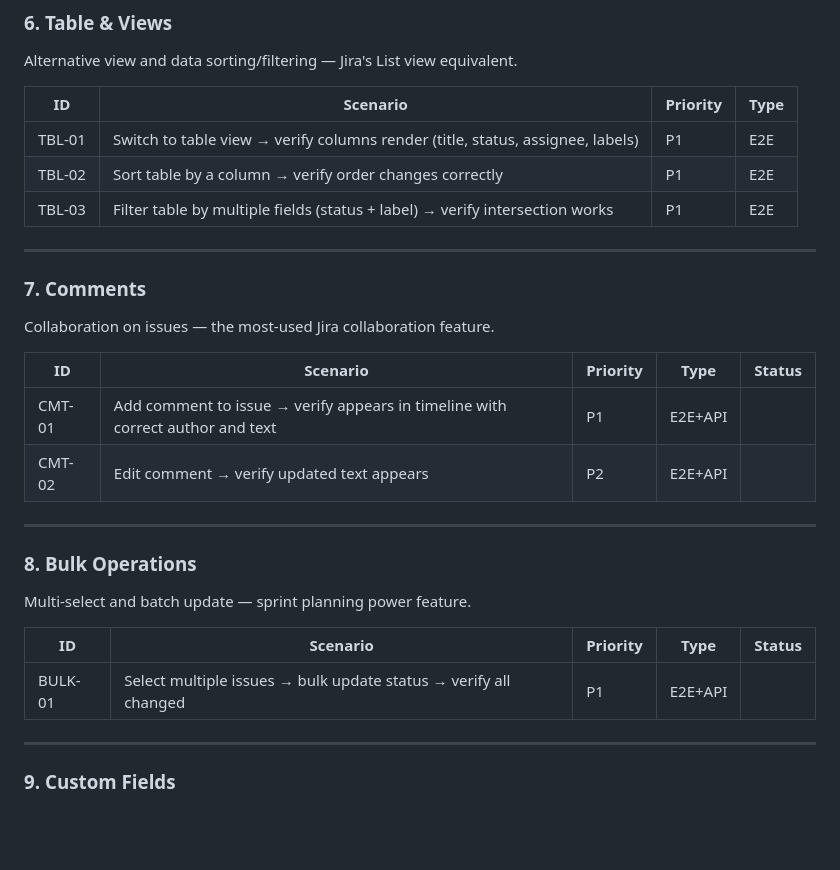
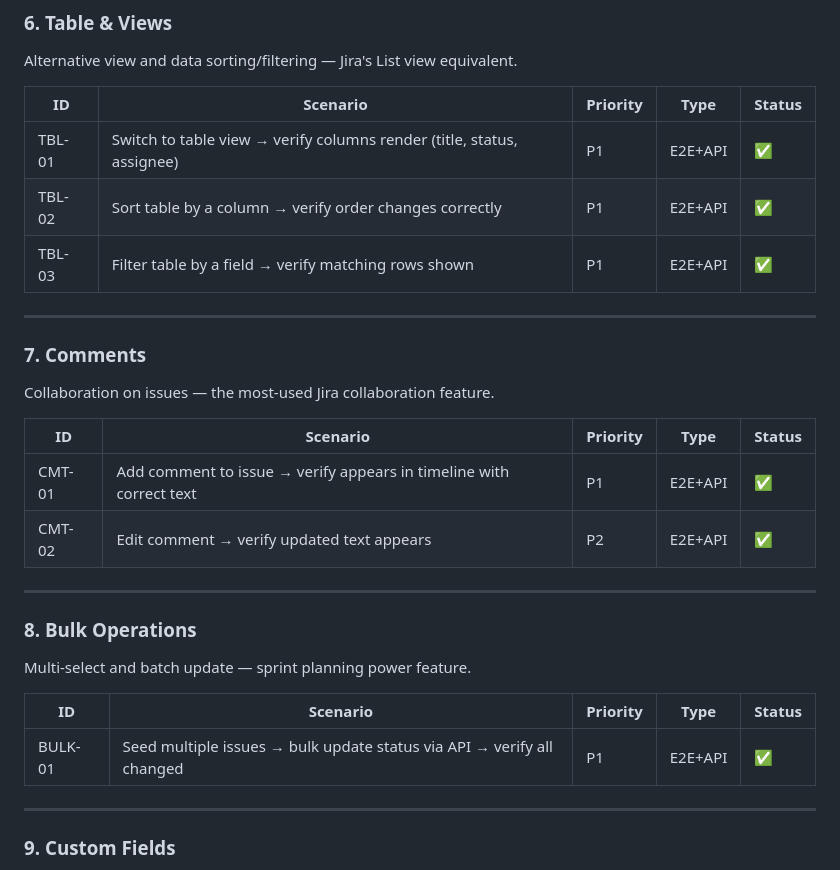
Before and after one commit to mihaamiharu/playwright-e2e, a Markdown page: docs/TEST-PLAN.md, the part around one of its changes. Rendered like a GitHub page; blank space fills up the shorter version.

```diff
--- a/docs/TEST-PLAN.md
+++ b/docs/TEST-PLAN.md
@@ -130,11 +130,11 @@ Items moving through status columns — the core project management flow.
 
 Alternative view and data sorting/filtering — Jira's List view equivalent.
 
-| ID     | Scenario                                                                       | Priority | Type |
-| ------ | ------------------------------------------------------------------------------ | -------- | ---- |
-| TBL-01 | Switch to table view → verify columns render (title, status, assignee, labels) | P1       | E2E  |
-| TBL-02 | Sort table by a column → verify order changes correctly                        | P1       | E2E  |
-| TBL-03 | Filter table by multiple fields (status + label) → verify intersection works   | P1       | E2E  |
+| ID     | Scenario                                                                            | Priority | Type    | Status |
+| ------ | ----------------------------------------------------------------------------------- | -------- | ------- | ------ |
+| TBL-01 | Switch to table view → verify columns render (title, status, assignee)              | P1       | E2E+API | ✅     |
+| TBL-02 | Sort table by a column → verify order changes correctly                             | P1       | E2E+API | ✅     |
+| TBL-03 | Filter table by a field → verify matching rows shown                                | P1       | E2E+API | ✅     |
 
 ---
 
@@ -144,8 +144,8 @@ Collaboration on issues — the most-used Jira collaboration feature.
 
 | ID     | Scenario                                                                       | Priority | Type    | Status |
 | ------ | ------------------------------------------------------------------------------ | -------- | ------- | ------ |
-| CMT-01 | Add comment to issue → verify appears in timeline with correct author and text | P1       | E2E+API |
-| CMT-02 | Edit comment → verify updated text appears                                     | P2       | E2E+API |
+| CMT-01 | Add comment to issue → verify appears in timeline with correct text            | P1       | E2E+API | ✅     |
+| CMT-02 | Edit comment → verify updated text appears                                     | P2       | E2E+API | ✅     |
 
 ---
 
@@ -153,9 +153,9 @@ Collaboration on issues — the most-used Jira collaboration feature.
 
 Multi-select and batch update — sprint planning power feature.
 
-| ID      | Scenario                                                         | Priority | Type    | Status |
-| ------- | ---------------------------------------------------------------- | -------- | ------- | ------ |
-| BULK-01 | Select multiple issues → bulk update status → verify all changed | P1       | E2E+API |
+| ID      | Scenario                                                                  | Priority | Type    | Status |
+| ------- | ------------------------------------------------------------------------- | -------- | ------- | ------ |
+| BULK-01 | Seed multiple issues → bulk update status via API → verify all changed    | P1       | E2E+API | ✅     |
 
 ---
 
```
Also changed, not shown: other parts of docs/TEST-PLAN.md (+9 -9 lines), README.md (+24 -4 lines).
